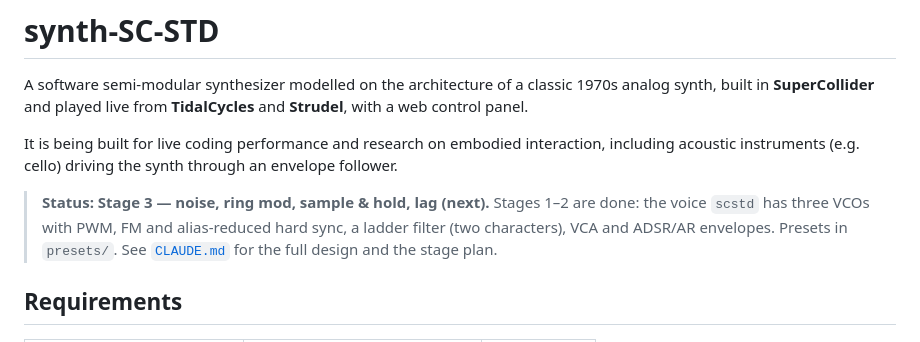
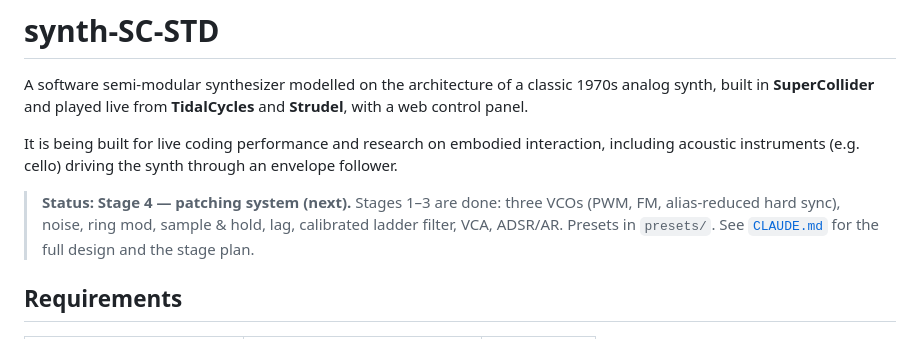
Before and after one commit to uandhafb/synth-SC-STD, a Markdown page: README.md, the part around the change. GitHub-like rendering.

Commit message:
Stage 3 done; move to Stage 4
Co-Authored-By: Claude Opus 5.5 <noreply@anthropic.com>

```diff
--- a/README.md
+++ b/README.md
@@ -8,9 +8,8 @@ It is being built for live coding performance and research on embodied
 interaction, including acoustic instruments (e.g. cello) driving the synth
 through an envelope follower.
 
-> **Status: Stage 3 — noise, ring mod, sample & hold, lag (next).** Stages 1–2 are done: the voice `scstd`
-> has three VCOs with PWM, FM and alias-reduced hard sync, a ladder filter (two characters), VCA and
-> ADSR/AR envelopes. Presets in `presets/`.
+> **Status: Stage 4 — patching system (next).** Stages 1–3 are done: three VCOs (PWM, FM, alias-reduced
+> hard sync), noise, ring mod, sample & hold, lag, calibrated ladder filter, VCA, ADSR/AR. Presets in `presets/`.
 > See [`CLAUDE.md`](CLAUDE.md) for the full design and the stage plan.
 
 ## Requirements
```
Also changed, not shown: CLAUDE.md (+1 -1 lines), docs/listening-notes.md (+7 -0 lines).
